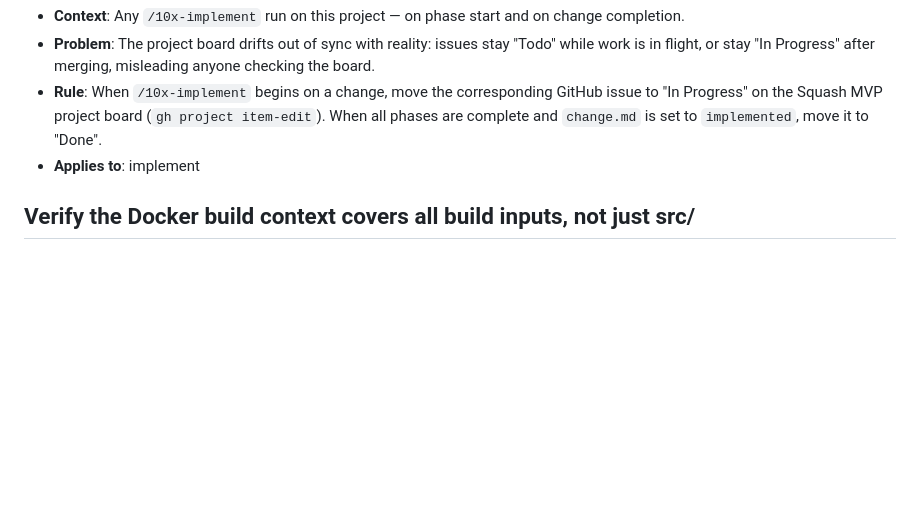
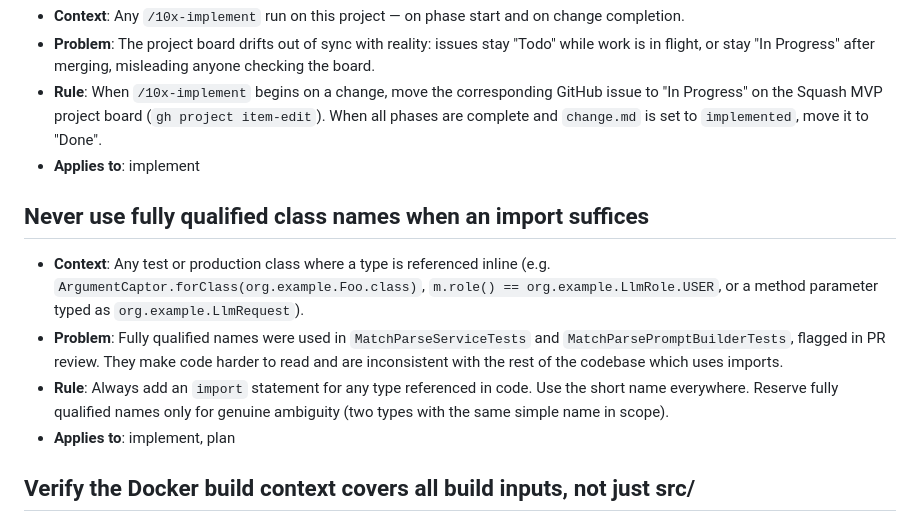
Before and after one commit to tborowiec/squash-progress-tracker, a Markdown page: context/foundation/lessons.md, the part around the change. Drawn GitHub-style; blank space fills up the shorter version.

Commit message:
docs: add lesson on imports vs fully qualified names

```diff
--- a/context/foundation/lessons.md
+++ b/context/foundation/lessons.md
@@ -23,6 +23,13 @@
 - **Rule**: When `/10x-implement` begins on a change, move the corresponding GitHub issue to "In Progress" on the Squash MVP project board (`gh project item-edit`). When all phases are complete and `change.md` is set to `implemented`, move it to "Done".
 - **Applies to**: implement
 
+## Never use fully qualified class names when an import suffices
+
+- **Context**: Any test or production class where a type is referenced inline (e.g. `ArgumentCaptor.forClass(org.example.Foo.class)`, `m.role() == org.example.LlmRole.USER`, or a method parameter typed as `org.example.LlmRequest`).
+- **Problem**: Fully qualified names were used in `MatchParseServiceTests` and `MatchParsePromptBuilderTests`, flagged in PR review. They make code harder to read and are inconsistent with the rest of the codebase which uses imports.
+- **Rule**: Always add an `import` statement for any type referenced in code. Use the short name everywhere. Reserve fully qualified names only for genuine ambiguity (two types with the same simple name in scope).
+- **Applies to**: implement, plan
+
 ## Verify the Docker build context covers all build inputs, not just src/
 
 - **Context**: Any plan/implement phase that adds a new build input outside the standard source tree (e.g. a `frontend/` Vite project built by frontend-maven-plugin) while a multi-stage Dockerfile drives the build. Dockerfile:8.
```
